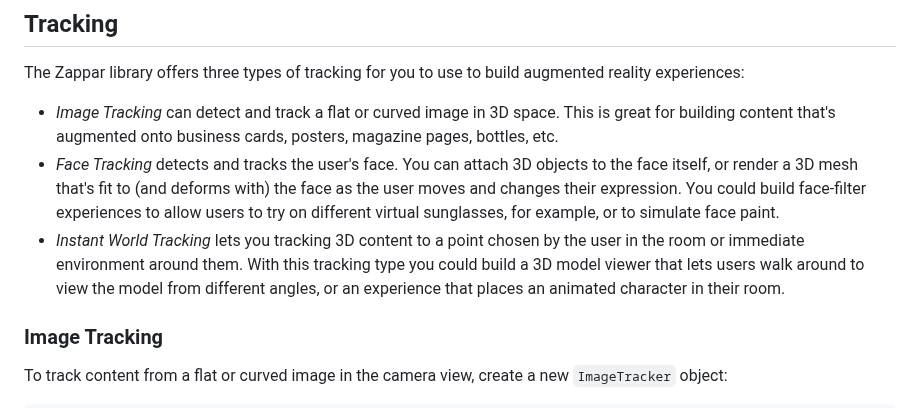
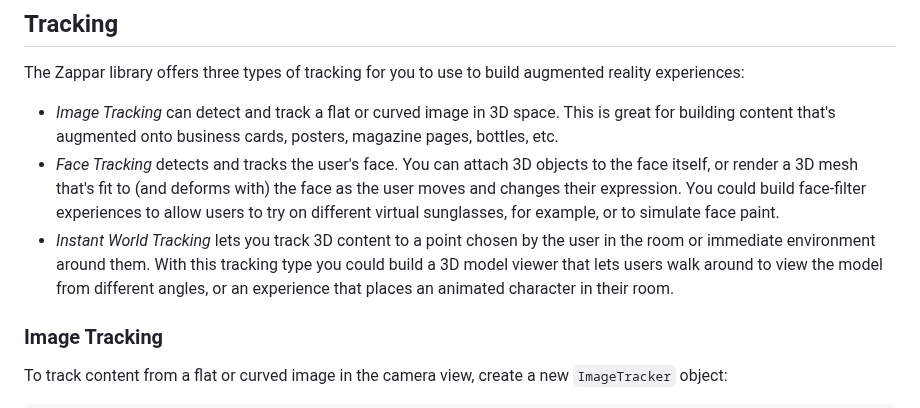
Before and after one commit to zappar-xr/zappar-threejs, a Markdown page: README.md, the part around the change. Rendered like a GitHub page.

Commit message:
Fix a typo

```diff
--- a/README.md
+++ b/README.md
@@ -471,7 +471,7 @@ The Zappar library offers three types of tracking for you to use to build augmen
 
 - *Image Tracking* can detect and track a flat or curved image in 3D space. This is great for building content that's augmented onto business cards, posters, magazine pages, bottles, etc.
 - *Face Tracking* detects and tracks the user's face. You can attach 3D objects to the face itself, or render a 3D mesh that's fit to (and deforms with) the face as the user moves and changes their expression. You could build face-filter experiences to allow users to try on different virtual sunglasses, for example, or to simulate face paint.
-- *Instant World Tracking* lets you tracking 3D content to a point chosen by the user in the room or immediate environment around them. With this tracking type you could build a 3D model viewer that lets users walk around to view the model from different angles, or an experience that places an animated character in their room.
+- *Instant World Tracking* lets you track 3D content to a point chosen by the user in the room or immediate environment around them. With this tracking type you could build a 3D model viewer that lets users walk around to view the model from different angles, or an experience that places an animated character in their room.
 
 ### Image Tracking
 
```
